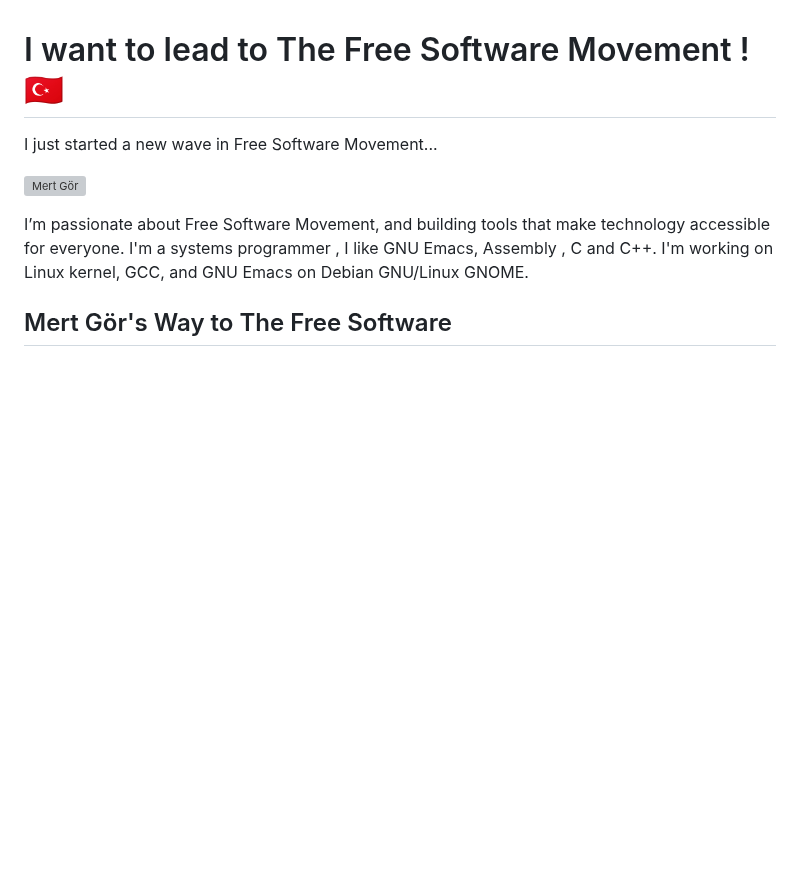
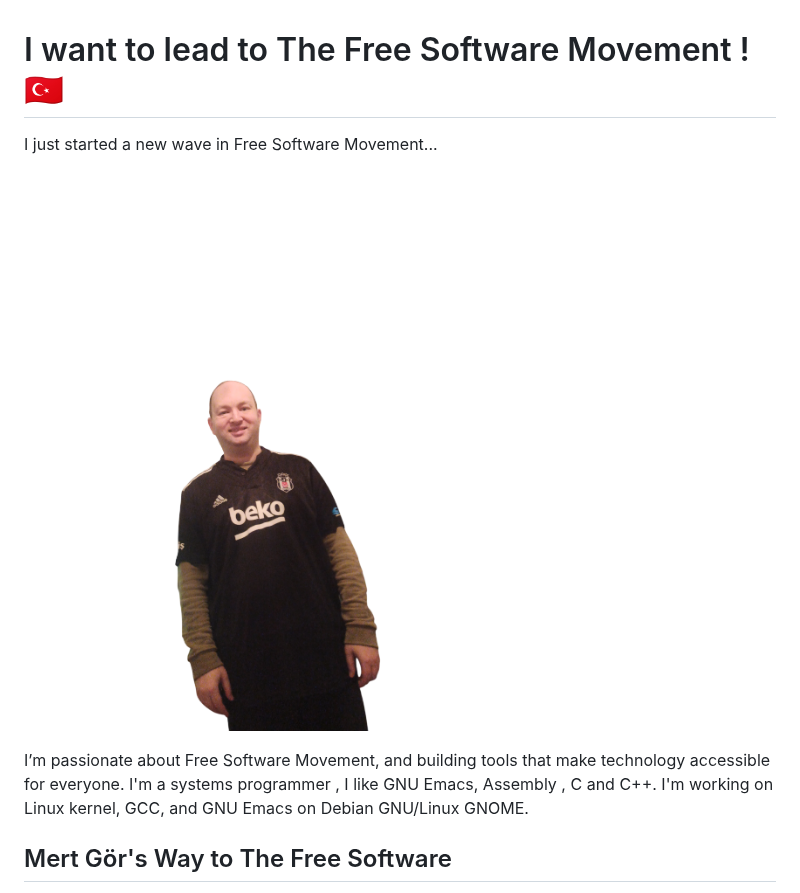
Before and after one commit to hwpplayer1/hwpplayer1, a Markdown page: README.md, the part around the change. Rendered like a GitHub page; pictures changed too: img/copyleft/1774383882511-Photoroom.png (added); blank space fills up the shorter version; grey boxes are pictures that could not be loaded.

Commit message:
new avatar and README update
Signed-off-by: Mert Gör <mertgor@qbnetworks.xyz>

```diff
--- a/README.md
+++ b/README.md
@@ -2,7 +2,7 @@
 
 I just started a new wave in Free Software Movement...
 
-![Mert Gör](img/publicdomain/turk.svg)
+![Mert Gör](img/copyleft/1774383882511-Photoroom.png)
 
 I’m passionate about Free Software Movement, and building tools that make technology accessible for everyone. I'm a systems programmer , I like GNU Emacs, Assembly , C and C++. I'm working on Linux kernel, GCC, and GNU Emacs on Debian GNU/Linux GNOME.
 
```
Also changed, not shown: 1 other file.
